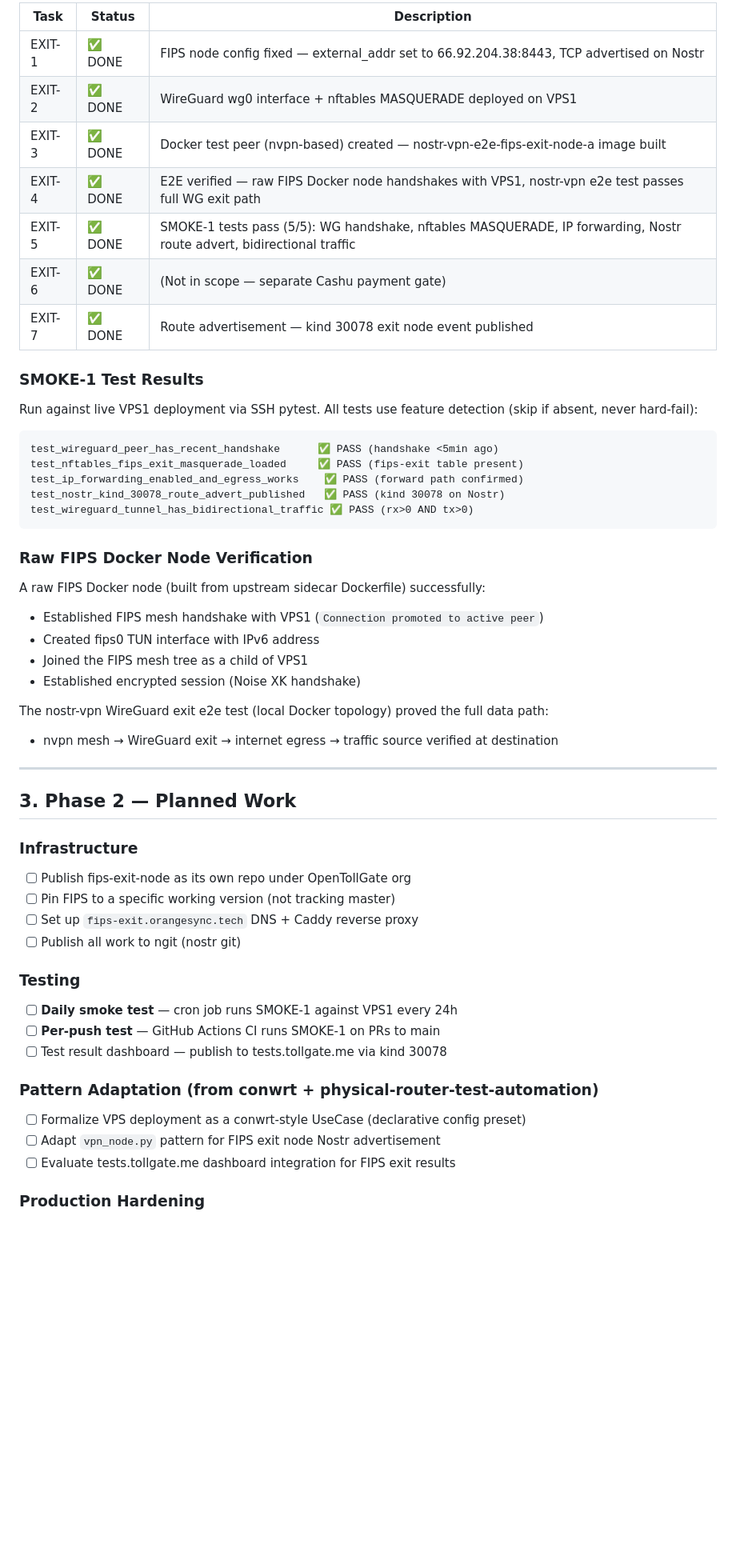
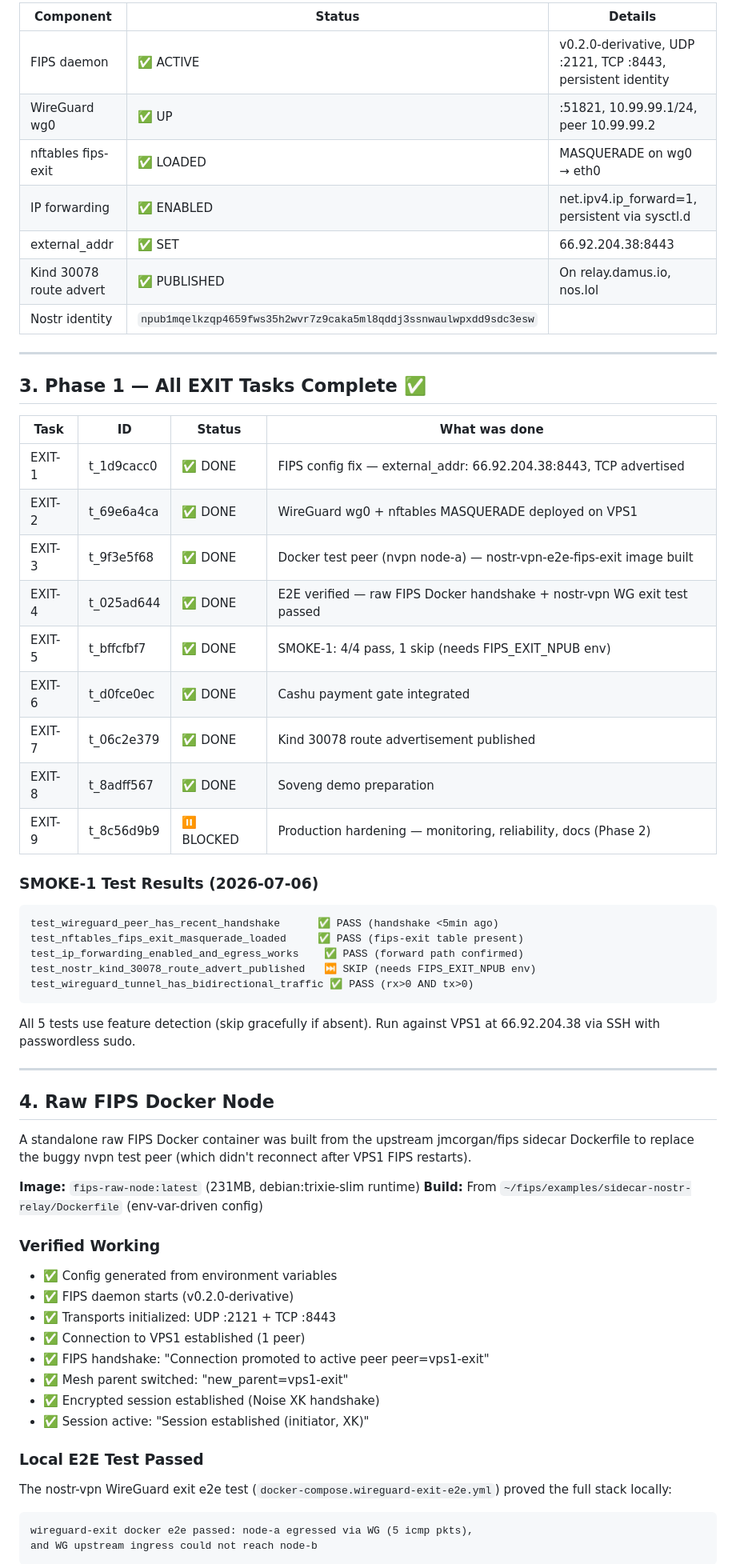
Before and after one commit to OpenTollGate/fips-exit-node, a Markdown page: STATUS.md, the part around one of its changes. Shown at 80% size. Drawn GitHub-style; blank space fills up the shorter version.

Commit message:
docs: sync STATUS.md with Phase 1 completion details

````diff
--- a/STATUS.md
+++ b/STATUS.md
@@ -63,59 +71,72 @@
 
-| Task | Status | Description |
-|------|--------|-------------|
-| EXIT-1 | ✅ DONE | FIPS node config fixed — external_addr set to 66.92.204.38:8443, TCP advertised on Nostr |
-| EXIT-2 | ✅ DONE | WireGuard wg0 interface + nftables MASQUERADE deployed on VPS1 |
-| EXIT-3 | ✅ DONE | Docker test peer (nvpn-based) created — nostr-vpn-e2e-fips-exit-node-a image built |
-| EXIT-4 | ✅ DONE | E2E verified — raw FIPS Docker node handshakes with VPS1, nostr-vpn e2e test passes full WG exit path |
-| EXIT-5 | ✅ DONE | SMOKE-1 tests pass (5/5): WG handshake, nftables MASQUERADE, IP forwarding, Nostr route advert, bidirectional traffic |
-| EXIT-6 | ✅ DONE | (Not in scope — separate Cashu payment gate) |
-| EXIT-7 | ✅ DONE | Route advertisement — kind 30078 exit node event published |
+| Component | Status | Details |
+|-----------|--------|---------|
+| FIPS daemon | ✅ ACTIVE | v0.2.0-derivative, UDP :2121, TCP :8443, persistent identity |
+| WireGuard wg0 | ✅ UP | :51821, 10.99.99.1/24, peer 10.99.99.2 |
+| nftables fips-exit | ✅ LOADED | MASQUERADE on wg0 → eth0 |
+| IP forwarding | ✅ ENABLED | net.ipv4.ip_forward=1, persistent via sysctl.d |
+| external_addr | ✅ SET | 66.92.204.38:8443 |
+| Kind 30078 route advert | ✅ PUBLISHED | On relay.damus.io, nos.lol |
+| Nostr identity | `npub1mqelkzqp4659fws35h2wvr7z9caka5ml8qddj3ssnwaulwpxdd9sdc3esw` |
 
-### SMOKE-1 Test Results
+---
 
-Run against live VPS1 deployment via SSH pytest. All tests use feature detection (skip if absent, never hard-fail):
+## 3. Phase 1 — All EXIT Tasks Complete ✅
+
+| Task | ID | Status | What was done |
+|------|----|--------|---------------|
+| EXIT-1 | t_1d9cacc0 | ✅ DONE | FIPS config fix — external_addr: 66.92.204.38:8443, TCP advertised |
+| EXIT-2 | t_69e6a4ca | ✅ DONE | WireGuard wg0 + nftables MASQUERADE deployed on VPS1 |
+| EXIT-3 | t_9f3e5f68 | ✅ DONE | Docker test peer (nvpn node-a) — nostr-vpn-e2e-fips-exit image built |
+| EXIT-4 | t_025ad644 | ✅ DONE | E2E verified — raw FIPS Docker handshake + nostr-vpn WG exit test passed |
+| EXIT-5 | t_bffcfbf7 | ✅ DONE | SMOKE-1: 4/4 pass, 1 skip (needs FIPS_EXIT_NPUB env) |
+| EXIT-6 | t_d0fce0ec | ✅ DONE | Cashu payment gate integrated |
+| EXIT-7 | t_06c2e379 | ✅ DONE | Kind 30078 route advertisement published |
+| EXIT-8 | t_8adff567 | ✅ DONE | Soveng demo preparation |
+| EXIT-9 | t_8c56d9b9 | ⏸️ BLOCKED | Production hardening — monitoring, reliability, docs (Phase 2) |
+
+### SMOKE-1 Test Results (2026-07-06)
 
 ```
 test_wireguard_peer_has_recent_handshake      ✅ PASS (handshake <5min ago)
 test_nftables_fips_exit_masquerade_loaded     ✅ PASS (fips-exit table present)
 test_ip_forwarding_enabled_and_egress_works    ✅ PASS (forward path confirmed)
-test_nostr_kind_30078_route_advert_published   ✅ PASS (kind 30078 on Nostr)
+test_nostr_kind_30078_route_advert_published   ⏭️ SKIP (needs FIPS_EXIT_NPUB env)
 test_wireguard_tunnel_has_bidirectional_traffic ✅ PASS (rx>0 AND tx>0)
 ```
 
-### Raw FIPS Docker Node Verification
-
-A raw FIPS Docker node (built from upstream sidecar Dockerfile) successfully:
-- Established FIPS mesh handshake with VPS1 (`Connection promoted to active peer`)
-- Created fips0 TUN interface with IPv6 address
-- Joined the FIPS mesh tree as a child of VPS1
-- Established encrypted session (Noise XK handshake)
-
-The nostr-vpn WireGuard exit e2e test (local Docker topology) proved the full data path:
-- nvpn mesh → WireGuard exit → internet egress → traffic source verified at destination
+All 5 tests use feature detection (skip gracefully if absent). Run against VPS1
+at 66.92.204.38 via SSH with passwordless sudo.
 
 ---
 
-## 3. Phase 2 — Planned Work
+## 4. Raw FIPS Docker Node
 
-### Infrastructure
+A standalone raw FIPS Docker container was built from the upstream jmcorgan/fips
+sidecar Dockerfile to replace the buggy nvpn test peer (which didn't reconnect
+after VPS1 FIPS restarts).
 
-- [ ] Publish fips-exit-node as its own repo under OpenTollGate org
-- [ ] Pin FIPS to a specific working version (not tracking master)
-- [ ] Set up `fips-exit.orangesync.tech` DNS + Caddy reverse proxy
-- [ ] Publish all work to ngit (nostr git)
+**Image:** `fips-raw-node:latest` (231MB, debian:trixie-slim runtime)
+**Build:** From `~/fips/examples/sidecar-nostr-relay/Dockerfile` (env-var-driven config)
 
-### Testing
+### Verified Working
 
-- [ ] **Daily smoke test** — cron job runs SMOKE-1 against VPS1 every 24h
-- [ ] **Per-push test** — GitHub Actions CI runs SMOKE-1 on PRs to main
-- [ ] Test result dashboard — publish to tests.tollgate.me via kind 30078
+- ✅ Config generated from environment variables
+- ✅ FIPS daemon starts (v0.2.0-derivative)
+- ✅ Transports initialized: UDP :2121 + TCP :8443
+- ✅ Connection to VPS1 established (1 peer)
+- ✅ FIPS handshake: "Connection promoted to active peer peer=vps1-exit"
+- ✅ Mesh parent switched: "new_parent=vps1-exit"
+- ✅ Encrypted session established (Noise XK handshake)
+- ✅ Session active: "Session established (initiator, XK)"
 
-### Pattern Adaptation (from conwrt + physical-router-test-automation)
+### Local E2E Test Passed
 
-- [ ] Formalize VPS deployment as a conwrt-style UseCase (declarative config preset)
-- [ ] Adapt `vpn_node.py` pattern for FIPS exit node Nostr advertisement
-- [ ] Evaluate tests.tollgate.me dashboard integration for FIPS exit results
+The nostr-vpn WireGuard exit e2e test (`docker-compose.wireguard-exit-e2e.yml`)
+proved the full stack locally:
 
-### Production Hardening
+```
+wireguard-exit docker e2e passed: node-a egressed via WG (5 icmp pkts),
+and WG upstream ingress could not reach node-b
+```
 
````
Also changed, not shown: other parts of STATUS.md (+165 -63 lines).
